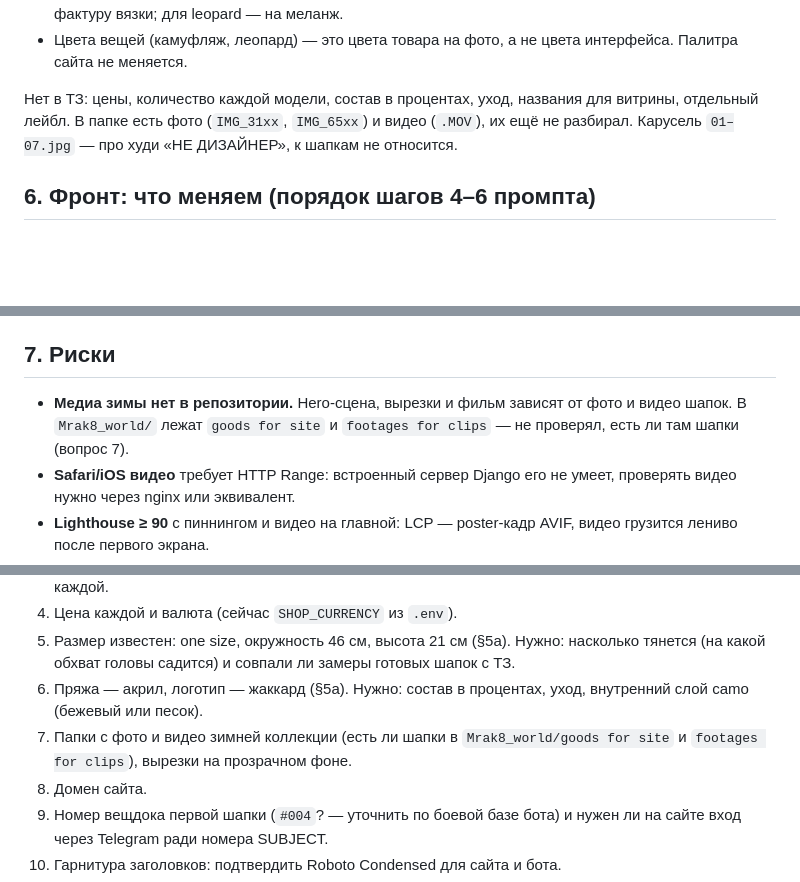
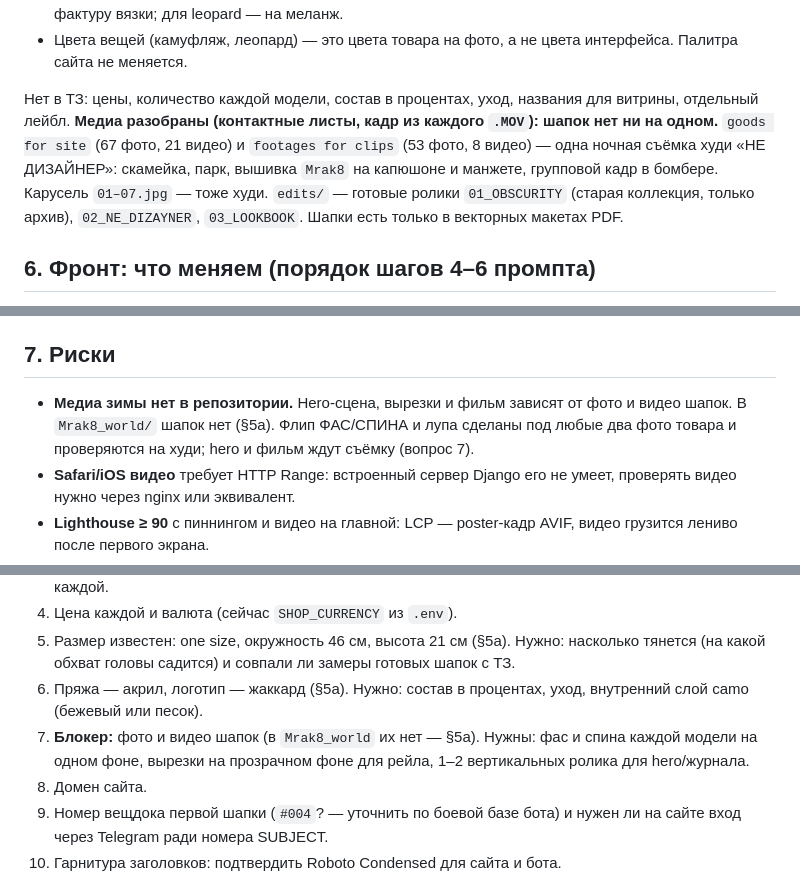
Before and after one commit to Bomix666/mrak8, a Markdown page: docs/WINTER_DROP_PLAN.md, 3 parts joined by grey strips. Rendered like a GitHub page; blank space fills up the shorter version.

Commit message:
docs: разбор медиа — фото и видео шапок нет, блокер для hero
Co-Authored-By: Claude Opus 5.5 <noreply@anthropic.com>

```diff
--- a/docs/WINTER_DROP_PLAN.md
+++ b/docs/WINTER_DROP_PLAN.md
@@ -103,7 +103,7 @@
 - Метки на карточке: жаккардовый логотип (7,9 × 16 см), двухслойность, бесшовность. Лупа ×3.2 — на фактуру вязки; для leopard — на меланж.
 - Цвета вещей (камуфляж, леопард) — это цвета товара на фото, а не цвета интерфейса. Палитра сайта не меняется.
 
-Нет в ТЗ: цены, количество каждой модели, состав в процентах, уход, названия для витрины, отдельный лейбл. В папке есть фото (`IMG_31xx`, `IMG_65xx`) и видео (`.MOV`), их ещё не разбирал. Карусель `01–07.jpg` — про худи «НЕ ДИЗАЙНЕР», к шапкам не относится.
+Нет в ТЗ: цены, количество каждой модели, состав в процентах, уход, названия для витрины, отдельный лейбл. **Медиа разобраны (контактные листы, кадр из каждого `.MOV`): шапок нет ни на одном.** `goods for site` (67 фото, 21 видео) и `footages for clips` (53 фото, 8 видео) — одна ночная съёмка худи «НЕ ДИЗАЙНЕР»: скамейка, парк, вышивка `Mrak8` на капюшоне и манжете, групповой кадр в бомбере. Карусель `01–07.jpg` — тоже худи. `edits/` — готовые ролики `01_OBSCURITY` (старая коллекция, только архив), `02_NE_DIZAYNER`, `03_LOOKBOOK`. Шапки есть только в векторных макетах PDF.
 
 ## 6. Фронт: что меняем (порядок шагов 4–6 промпта)
 
@@ -118,7 +118,7 @@
 
 ## 7. Риски
 
-- **Медиа зимы нет в репозитории.** Hero-сцена, вырезки и фильм зависят от фото и видео шапок. В `Mrak8_world/` лежат `goods for site` и `footages for clips` — не проверял, есть ли там шапки (вопрос 7).
+- **Медиа зимы нет в репозитории.** Hero-сцена, вырезки и фильм зависят от фото и видео шапок. В `Mrak8_world/` шапок нет (§5a). Флип ФАС/СПИНА и лупа сделаны под любые два фото товара и проверяются на худи; hero и фильм ждут съёмку (вопрос 7).
 - **Safari/iOS видео** требует HTTP Range: встроенный сервер Django его не умеет, проверять видео нужно через nginx или эквивалент.
 - **Lighthouse ≥ 90** с пиннингом и видео на главной: LCP — poster-кадр AVIF, видео грузится лениво после первого экрана.
 - Заголовки на Roboto Condensed шире Sofia — возможен перенос мега-заголовков на 320 px.
@@ -131,7 +131,7 @@
 4. Цена каждой и валюта (сейчас `SHOP_CURRENCY` из `.env`).
 5. Размер известен: one size, окружность 46 см, высота 21 см (§5a). Нужно: насколько тянется (на какой обхват головы садится) и совпали ли замеры готовых шапок с ТЗ.
 6. Пряжа — акрил, логотип — жаккард (§5a). Нужно: состав в процентах, уход, внутренний слой camo (бежевый или песок).
-7. Папки с фото и видео зимней коллекции (есть ли шапки в `Mrak8_world/goods for site` и `footages for clips`), вырезки на прозрачном фоне.
+7. **Блокер:** фото и видео шапок (в `Mrak8_world` их нет — §5a). Нужны: фас и спина каждой модели на одном фоне, вырезки на прозрачном фоне для рейла, 1–2 вертикальных ролика для hero/журнала.
 8. Домен сайта.
 9. Номер вещдока первой шапки (`#004`? — уточнить по боевой базе бота) и нужен ли на сайте вход через Telegram ради номера SUBJECT.
 10. Гарнитура заголовков: подтвердить Roboto Condensed для сайта и бота.
```
